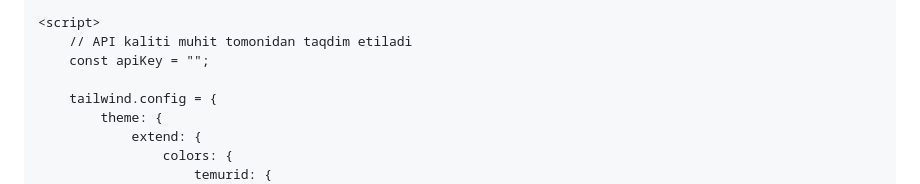
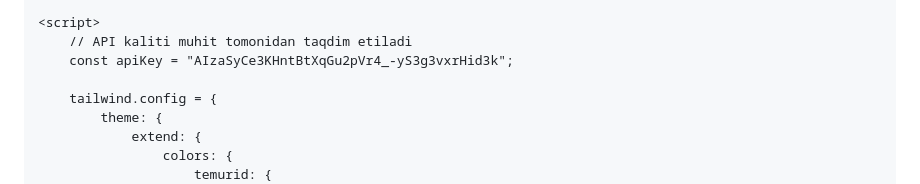
Before and after one commit to muxammadsodiq77/amir-temur-project, a Markdown page: README.md, the part around the change. GitHub-like rendering.

Commit message:
Update API key in README.md

```diff
--- a/README.md
+++ b/README.md
@@ -11,7 +11,7 @@
 
     <script>
         // API kaliti muhit tomonidan taqdim etiladi
-        const apiKey = "";
+        const apiKey = "AIzaSyCe3KHntBtXqGu2pVr4_-yS3g3vxrHid3k";
 
         tailwind.config = {
             theme: {
```
